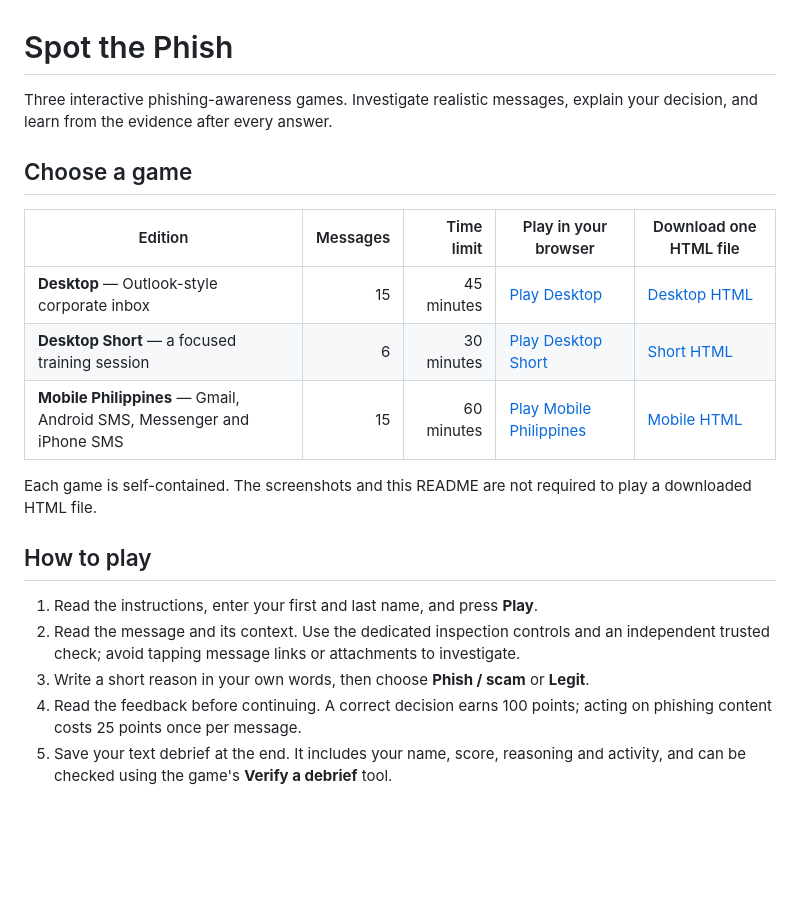
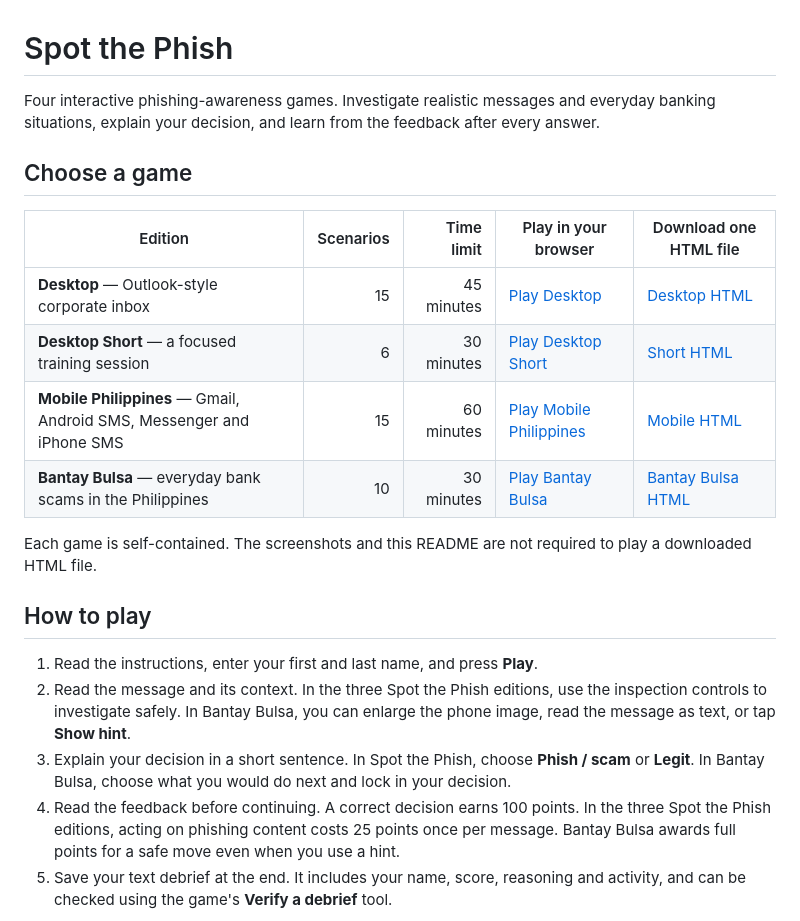
Before and after one commit to edmvidanes/spot-the-phish, a Markdown page: README.md, the part around one of its changes. Drawn GitHub-style; blank space fills up the shorter version.

```diff
--- a/README.md
+++ b/README.md
@@ -1,23 +1,24 @@
 # Spot the Phish
 
-Three interactive phishing-awareness games. Investigate realistic messages, explain your decision, and learn from the evidence after every answer.
+Four interactive phishing-awareness games. Investigate realistic messages and everyday banking situations, explain your decision, and learn from the feedback after every answer.
 
 ## Choose a game
 
-| Edition | Messages | Time limit | Play in your browser | Download one HTML file |
+| Edition | Scenarios | Time limit | Play in your browser | Download one HTML file |
 | --- | ---: | ---: | --- | --- |
 | **Desktop** — Outlook-style corporate inbox | 15 | 45 minutes | [Play Desktop](https://edmvidanes.github.io/spot-the-phish/spot-the-phish-desktop.html) | [Desktop HTML](https://github.com/edmvidanes/spot-the-phish/raw/refs/heads/main/spot-the-phish-desktop.html) |
 | **Desktop Short** — a focused training session | 6 | 30 minutes | [Play Desktop Short](https://edmvidanes.github.io/spot-the-phish/spot-the-phish-desktop-30-minute.html) | [Short HTML](https://github.com/edmvidanes/spot-the-phish/raw/refs/heads/main/spot-the-phish-desktop-30-minute.html) |
 | **Mobile Philippines** — Gmail, Android SMS, Messenger and iPhone SMS | 15 | 60 minutes | [Play Mobile Philippines](https://edmvidanes.github.io/spot-the-phish/spot-the-phish-mobile-philippines.html) | [Mobile HTML](https://github.com/edmvidanes/spot-the-phish/raw/refs/heads/main/spot-the-phish-mobile-philippines.html) |
+| **Bantay Bulsa** — everyday bank scams in the Philippines | 10 | 30 minutes | [Play Bantay Bulsa](https://edmvidanes.github.io/spot-the-phish/bantay-bulsa.html) | [Bantay Bulsa HTML](https://github.com/edmvidanes/spot-the-phish/raw/refs/heads/main/bantay-bulsa.html) |
 
 Each game is self-contained. The screenshots and this README are not required to play a downloaded HTML file.
 
 ## How to play
 
 1. Read the instructions, enter your first and last name, and press **Play**.
-2. Read the message and its context. Use the dedicated inspection controls and an independent trusted check; avoid tapping message links or attachments to investigate.
-3. Write a short reason in your own words, then choose **Phish / scam** or **Legit**.
-4. Read the feedback before continuing. A correct decision earns 100 points; acting on phishing content costs 25 points once per message.
+2. Read the message and its context. In the three Spot the Phish editions, use the inspection controls to investigate safely. In Bantay Bulsa, you can enlarge the phone image, read the message as text, or tap **Show hint**.
+3. Explain your decision in a short sentence. In Spot the Phish, choose **Phish / scam** or **Legit**. In Bantay Bulsa, choose what you would do next and lock in your decision.
+4. Read the feedback before continuing. A correct decision earns 100 points. In the three Spot the Phish editions, acting on phishing content costs 25 points once per message. Bantay Bulsa awards full points for a safe move even when you use a hint.
 5. Save your text debrief at the end. It includes your name, score, reasoning and activity, and can be checked using the game's **Verify a debrief** tool.
 
 Difficulty and scenario order are fixed for everyone. A saved run can be resumed or restarted. The timer continues after leaving or refreshing when browser storage is available.
```
Also changed, not shown: other parts of README.md (+6 -0 lines), screenshot-bantay-bulsa.jpg (added), 1 other file.
